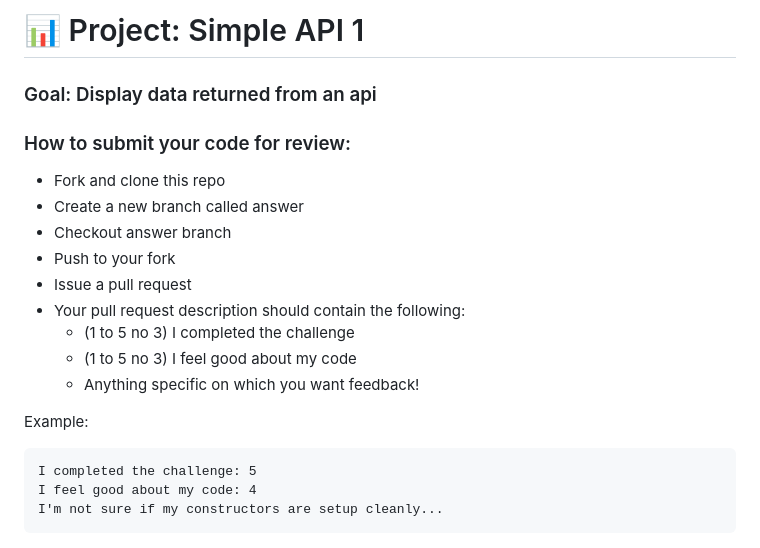
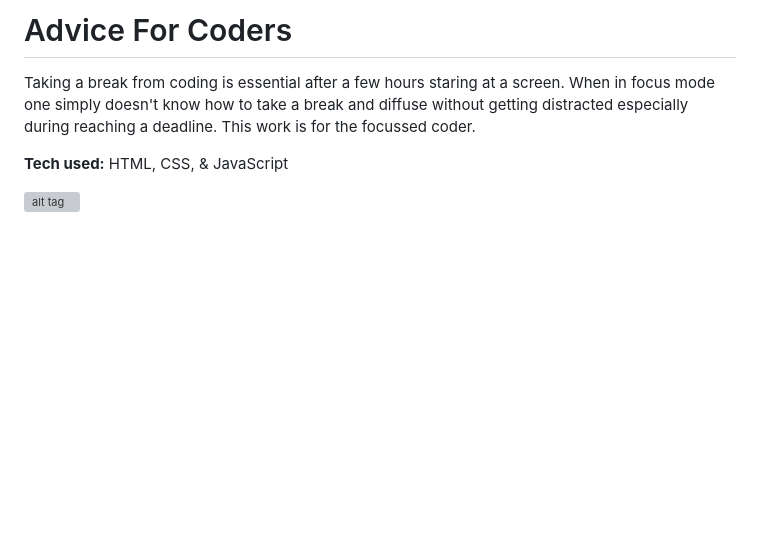
Before and after one commit to Resilient-Labs/simple-api-bootcamp, a Markdown page: README.md, the part around the change. GitHub-like rendering; blank space fills up the shorter version; grey boxes are pictures that could not be loaded.

````diff
--- a/README.md
+++ b/README.md
@@ -1,22 +1,6 @@
-# 📊 Project: Simple API 1
+# Advice For Coders
+Taking a break from coding is essential after a few hours staring at a screen. When in focus mode one simply doesn't know how to take a break and diffuse without getting distracted especially during reaching a deadline. This work is for the focussed coder.
 
-### Goal: Display data returned from an api
+**Tech used:** HTML, CSS, & JavaScript
 
-### How to submit your code for review:
-
-- Fork and clone this repo
-- Create a new branch called answer
-- Checkout answer branch
-- Push to your fork
-- Issue a pull request
-- Your pull request description should contain the following:
-  - (1 to 5 no 3) I completed the challenge
-  - (1 to 5 no 3) I feel good about my code
-  - Anything specific on which you want feedback!
-
-Example:
-```
-I completed the challenge: 5
-I feel good about my code: 4
-I'm not sure if my constructors are setup cleanly...
-```
+![alt tag](advice.png)
````
Also changed, not shown: boi.png (added), 4 other files.
